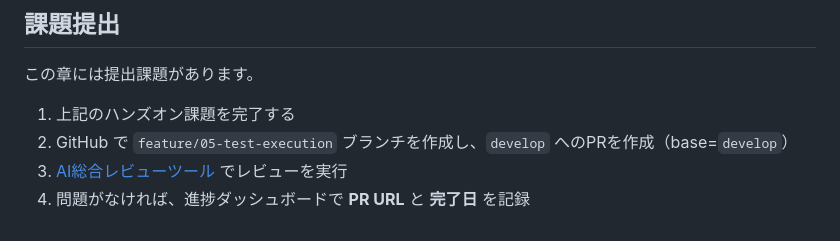
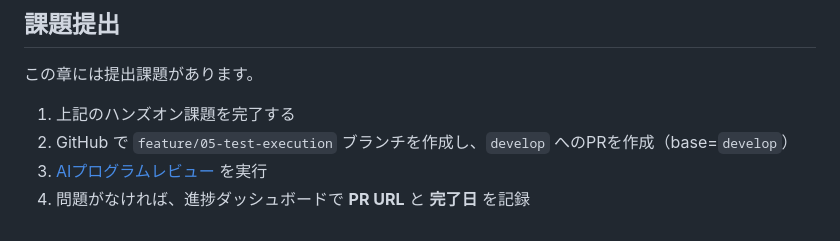
Before and after one commit to sghh02/test-curriculum, a Markdown page: chapters/05-test-execution.md, the part around the change. GitHub-like rendering.

```diff
--- a/chapters/05-test-execution.md
+++ b/chapters/05-test-execution.md
@@ -137,5 +137,5 @@ PR には、少なくとも次をまとめてください。
 
 1. 上記のハンズオン課題を完了する
 2. GitHub で `feature/05-test-execution` ブランチを作成し、`develop` へのPRを作成（base=`develop`）
-3. [AI総合レビューツール](https://ai.studio/apps/drive/1AMqIqU4Bio4te7AWh5dly1Qzp7CesqP9?fullscreenApplet=true) でレビューを実行
+3. [AIプログラムレビュー](https://ai.studio/apps/84d224cb-7de1-44fb-995b-9a5917d25603?fullscreenApplet=true) を実行
 4. 問題がなければ、進捗ダッシュボードで **PR URL** と **完了日** を記録
```
Also changed, not shown: chapters/06-test-design.md (+1 -1 lines).
